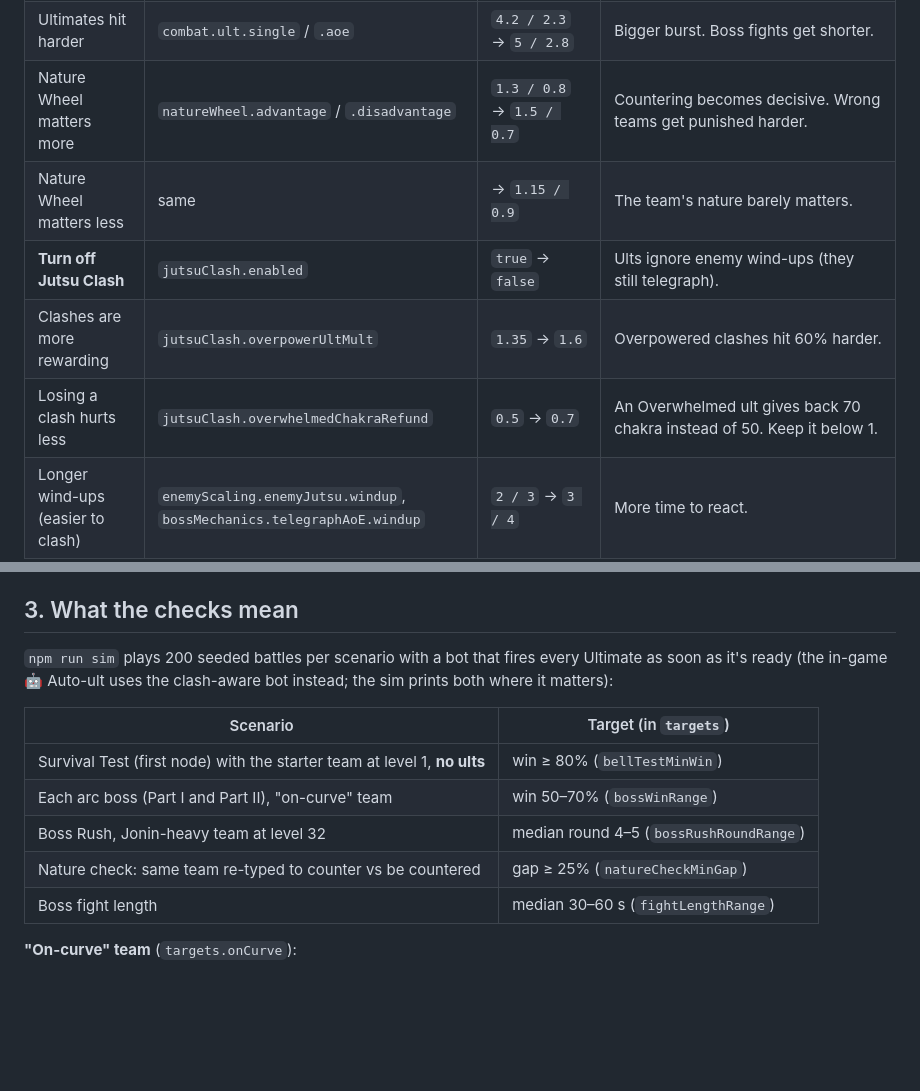
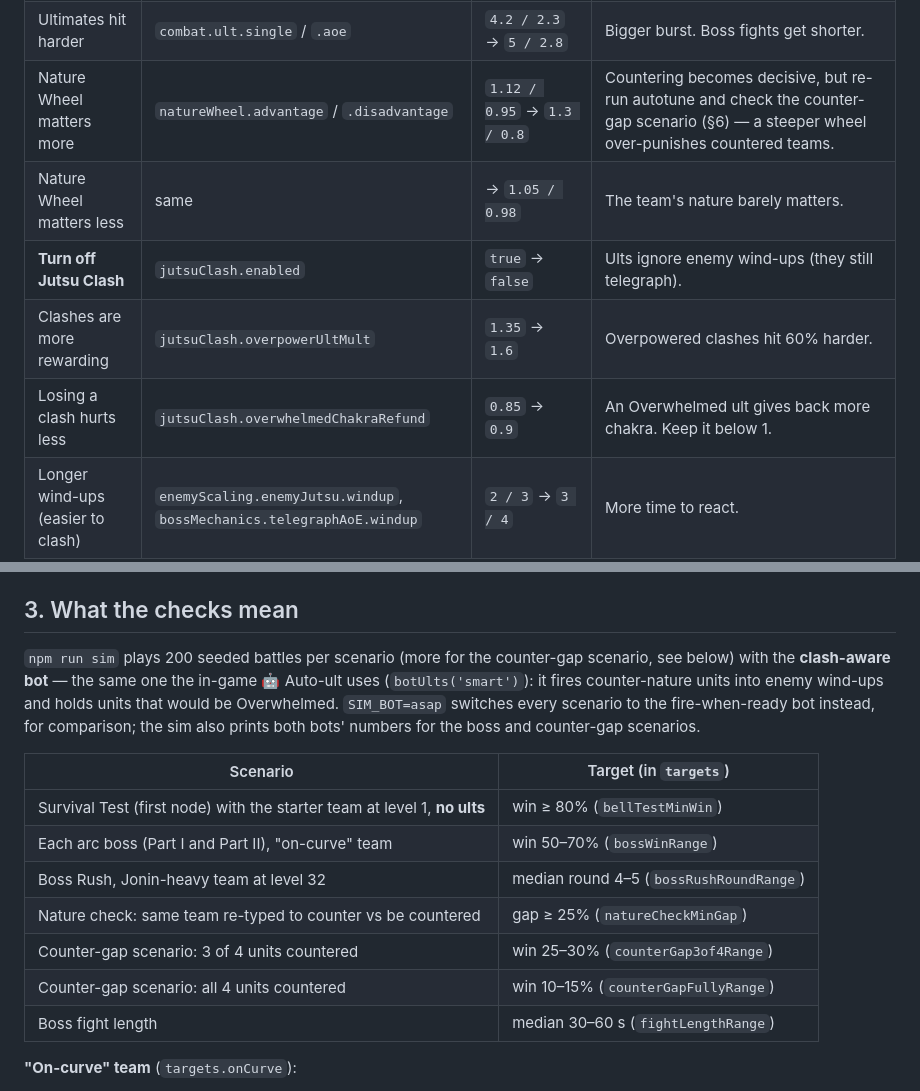
Before and after one commit to DyGoMa/shinobi-auto-battler, a Markdown page: BALANCE.md, 2 parts joined by grey strips. GitHub-like rendering; blank space fills up the shorter version.

```diff
--- a/BALANCE.md
+++ b/BALANCE.md
@@ -59,11 +59,11 @@ across the whole campaign), an arc number, or a Boss Rush round.
 | Stars matter more | `stats.starBonus` | `0.10` → `0.15` | +15% stats per star. A 5★ Genin then outclasses a 1★ Kage. |
 | Ultimates come faster | `combat.chakra.perAttackSecond` | `7.5` → `9` | Roughly one ult every ~10 s instead of ~12 s. |
 | Ultimates hit harder | `combat.ult.single` / `.aoe` | `4.2 / 2.3` → `5 / 2.8` | Bigger burst. Boss fights get shorter. |
-| Nature Wheel matters more | `natureWheel.advantage` / `.disadvantage` | `1.3 / 0.8` → `1.5 / 0.7` | Countering becomes decisive. Wrong teams get punished harder. |
-| Nature Wheel matters less | same | → `1.15 / 0.9` | The team's nature barely matters. |
+| Nature Wheel matters more | `natureWheel.advantage` / `.disadvantage` | `1.12 / 0.95` → `1.3 / 0.8` | Countering becomes decisive, but re-run autotune and check the counter-gap scenario (§6) — a steeper wheel over-punishes countered teams. |
+| Nature Wheel matters less | same | → `1.05 / 0.98` | The team's nature barely matters. |
 | **Turn off Jutsu Clash** | `jutsuClash.enabled` | `true` → `false` | Ults ignore enemy wind-ups (they still telegraph). |
 | Clashes are more rewarding | `jutsuClash.overpowerUltMult` | `1.35` → `1.6` | Overpowered clashes hit 60% harder. |
-| Losing a clash hurts less | `jutsuClash.overwhelmedChakraRefund` | `0.5` → `0.7` | An Overwhelmed ult gives back 70 chakra instead of 50. Keep it below 1. |
+| Losing a clash hurts less | `jutsuClash.overwhelmedChakraRefund` | `0.85` → `0.9` | An Overwhelmed ult gives back more chakra. Keep it below 1. |
 | Longer wind-ups (easier to clash) | `enemyScaling.enemyJutsu.windup`, `bossMechanics.telegraphAoE.windup` | `2 / 3` → `3 / 4` | More time to react. |
 | A shorter "survive" in the Survival Test | `objectives.surviveTimeMult` | `1.0` → `0.8` | Every "survive X s" objective drops to 80% of X. |
 | A tougher Boss Rush | `bossRush.statMultByRound.base` | `0.39` → `0.45` | Every round's boss is ~15% stronger. |
@@ -92,7 +92,7 @@ The campaign report lists "Most common stuck points".
 
 ## 3. What the checks mean
 
-`npm run sim` plays 200 seeded battles per scenario with a bot that fires every Ultimate as soon as it's ready (the in-game 🤖 Auto-ult uses the clash-aware bot instead; the sim prints both where it matters):
+`npm run sim` plays 200 seeded battles per scenario (more for the counter-gap scenario, see below) with the **clash-aware bot** — the same one the in-game 🤖 Auto-ult uses (`botUlts('smart')`): it fires counter-nature units into enemy wind-ups and holds units that would be Overwhelmed. `SIM_BOT=asap` switches every scenario to the fire-when-ready bot instead, for comparison; the sim also prints both bots' numbers for the boss and counter-gap scenarios.
 
 | Scenario | Target (in `targets`) |
 |---|---|
@@ -100,6 +100,8 @@ The campaign report lists "Most common stuck points".
 | Each arc boss (Part I and Part II), "on-curve" team | win 50–70% (`bossWinRange`) |
 | Boss Rush, Jonin-heavy team at level 32 | median round 4–5 (`bossRushRoundRange`) |
 | Nature check: same team re-typed to counter vs be countered | gap ≥ 25% (`natureCheckMinGap`) |
+| Counter-gap scenario: 3 of 4 units countered | win 25–30% (`counterGap3of4Range`) |
+| Counter-gap scenario: all 4 units countered | win 10–15% (`counterGapFullyRange`) |
 | Boss fight length | median 30–60 s (`fightLengthRange`) |
 
 **"On-curve" team** (`targets.onCurve`):
```
Also changed, not shown: other parts of BALANCE.md (+23 -30 lines), DESIGN.md (+4 -4 lines), HANDOFF.md (+25 -40 lines).
